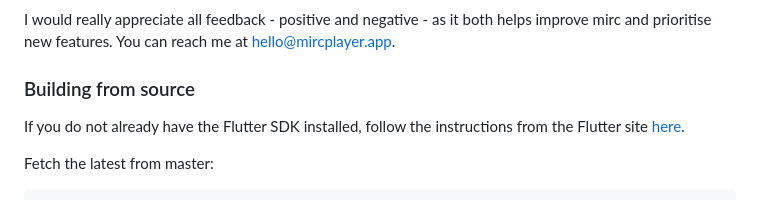
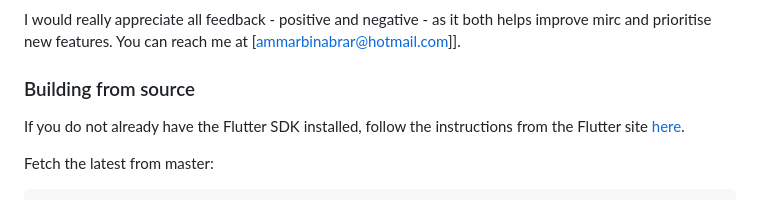
Before and after one commit to AmmarBinAbrar/mirc_podcast_app, a Markdown page: README.md, the part around one of its changes. Drawn GitHub-style.

Commit message:
Fix version and contact details in README.md
Updated version information and contact email in README.

```diff
--- a/README.md
+++ b/README.md
@@ -30,7 +28,7 @@ current developments.
 
 I would really appreciate all feedback - positive and negative - as it both helps improve mirc
 and prioritise new features. You can reach me
-at [hello@mircplayer.app](mailto:hello@mircplayer.app).
+at [ammarbinabrar@hotmail.com]].
 
 ### Building from source
 
```
Also changed, not shown: other parts of README.md (+3 -5 lines).
